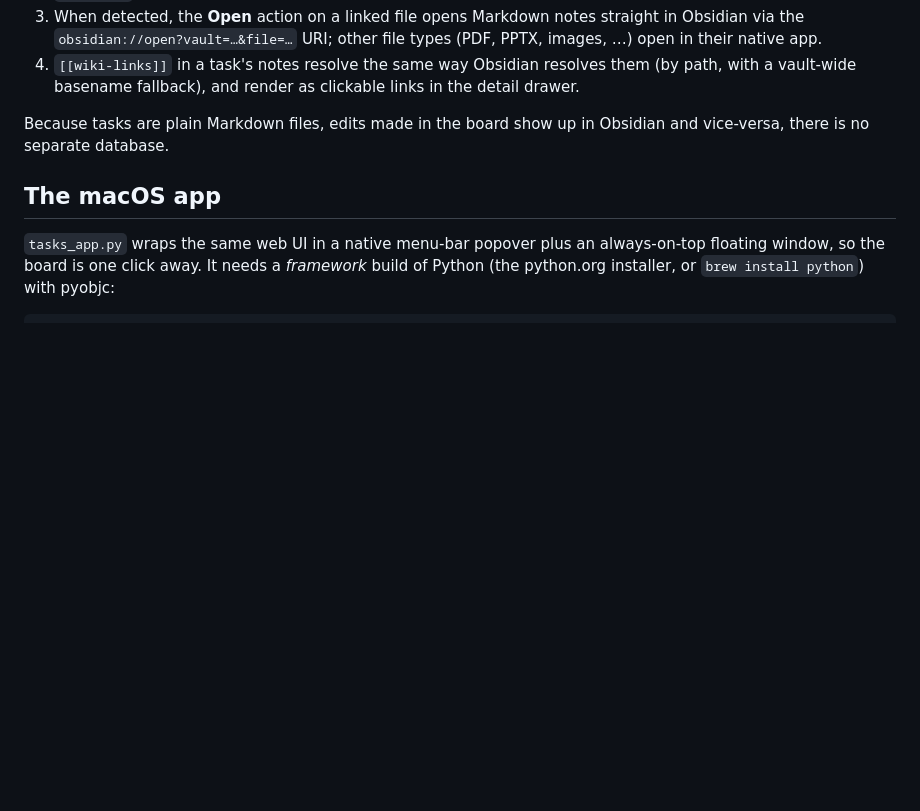
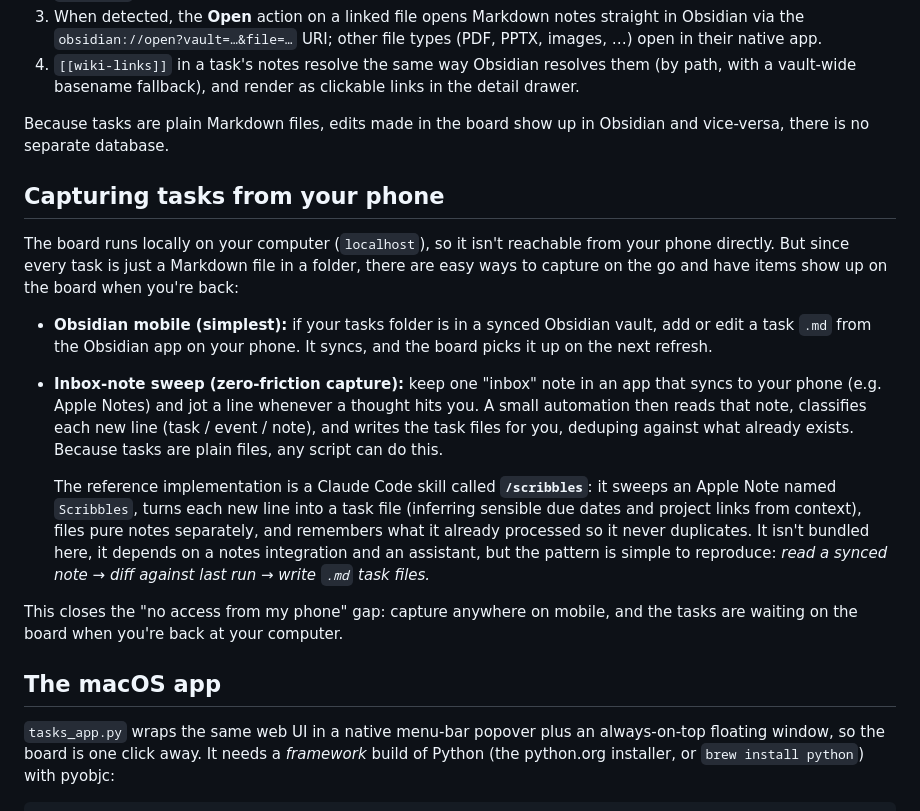
Before and after one commit to ad-halfspace/markdown-task-board, a Markdown page: README.md, the part around the change. Drawn GitHub-style; blank space fills up the shorter version.

Commit message:
Document phone capture + the /scribbles inbox-sweep pattern

```diff
--- a/README.md
+++ b/README.md
@@ -126,6 +126,33 @@ This works as a companion view for an Obsidian vault:
 Because tasks are plain Markdown files, edits made in the board show up in
 Obsidian and vice-versa, there is no separate database.
 
+## Capturing tasks from your phone
+
+The board runs locally on your computer (`localhost`), so it isn't reachable
+from your phone directly. But since every task is just a Markdown file in a
+folder, there are easy ways to capture on the go and have items show up on the
+board when you're back:
+
+- **Obsidian mobile (simplest):** if your tasks folder is in a synced Obsidian
+  vault, add or edit a task `.md` from the Obsidian app on your phone. It syncs,
+  and the board picks it up on the next refresh.
+- **Inbox-note sweep (zero-friction capture):** keep one "inbox" note in an app
+  that syncs to your phone (e.g. Apple Notes) and jot a line whenever a thought
+  hits you. A small automation then reads that note, classifies each new line
+  (task / event / note), and writes the task files for you, deduping against
+  what already exists. Because tasks are plain files, any script can do this.
+
+  The reference implementation is a Claude Code skill called **`/scribbles`**: it
+  sweeps an Apple Note named `Scribbles`, turns each new line into a task file
+  (inferring sensible due dates and project links from context), files pure notes
+  separately, and remembers what it already processed so it never duplicates. It
+  isn't bundled here, it depends on a notes integration and an assistant, but the
+  pattern is simple to reproduce: *read a synced note → diff against last run →
+  write `.md` task files.*
+
+This closes the "no access from my phone" gap: capture anywhere on mobile, and
+the tasks are waiting on the board when you're back at your computer.
+
 ## The macOS app
 
 `tasks_app.py` wraps the same web UI in a native menu-bar popover plus an
```
Also changed, not shown: SETUP.md (+9 -0 lines).
